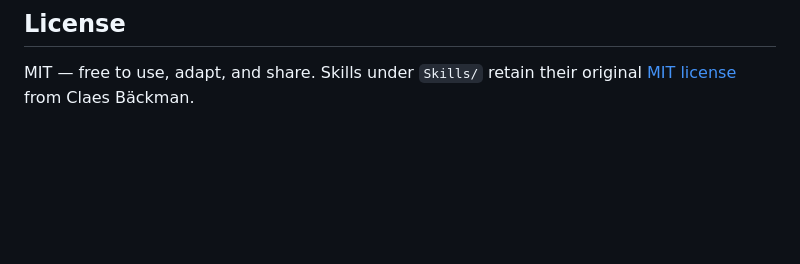
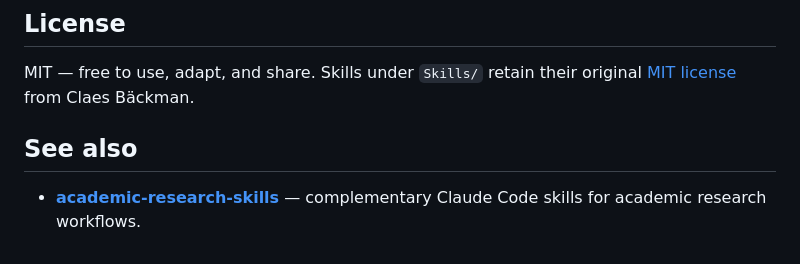
Before and after one commit to johnbarraza/Top_papers_creator, a Markdown page: README.md, the part around the change. Rendered like a GitHub page; blank space fills up the shorter version.

Commit message:
docs: add academic-research-skills to See also section
Co-Authored-By: Claude Sonnet 4.6 <noreply@anthropic.com>

```diff
--- a/README.md
+++ b/README.md
@@ -485,3 +485,8 @@ All third-party components are used under their respective open-source licenses
 ## License
 
 MIT — free to use, adapt, and share. Skills under `Skills/` retain their original [MIT license](https://github.com/claesbackman/AI-research-feedback) from Claes Bäckman.
+
+
+## See also
+
+- **[academic-research-skills](https://github.com/Imbad0202/academic-research-skills)** — complementary Claude Code skills for academic research workflows.
```
